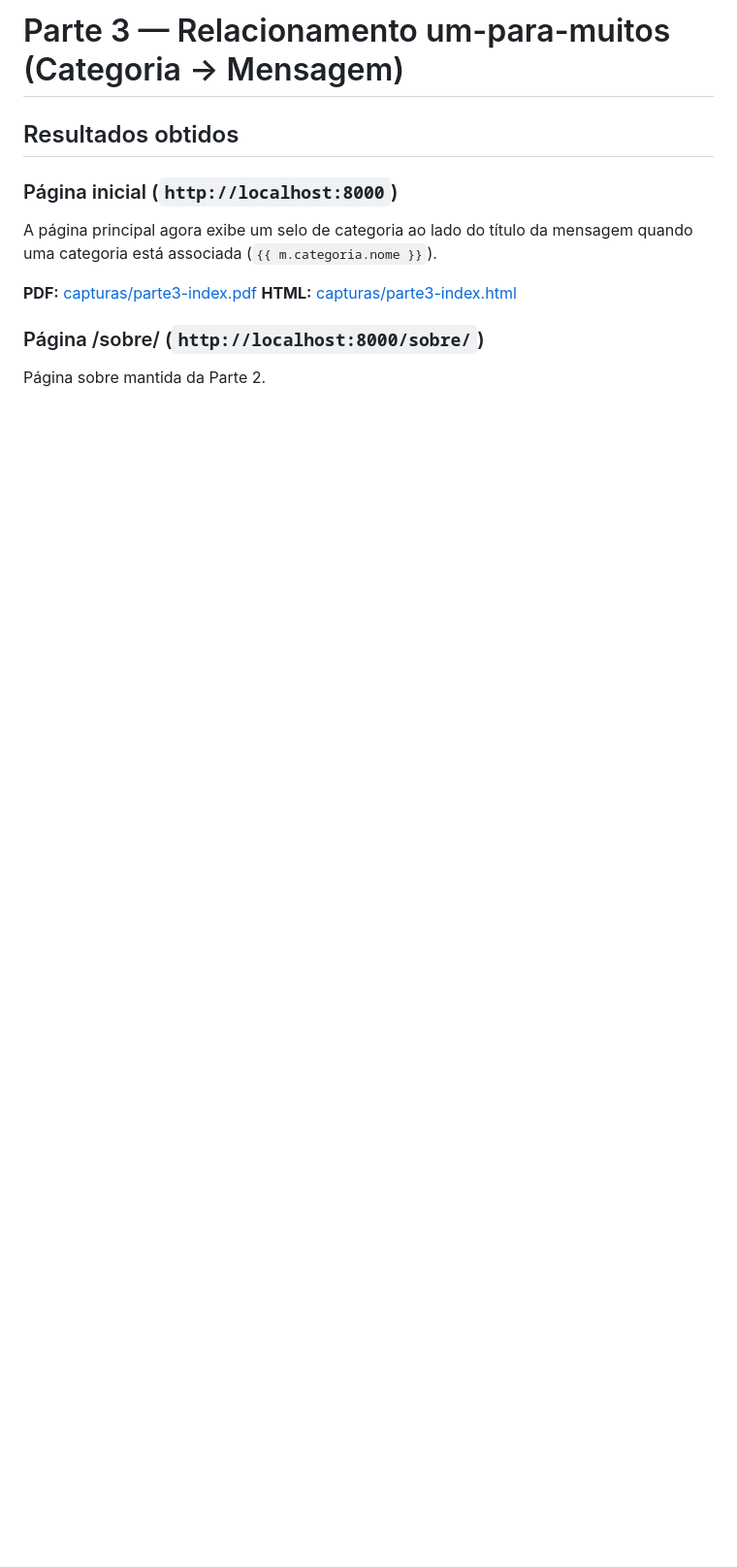
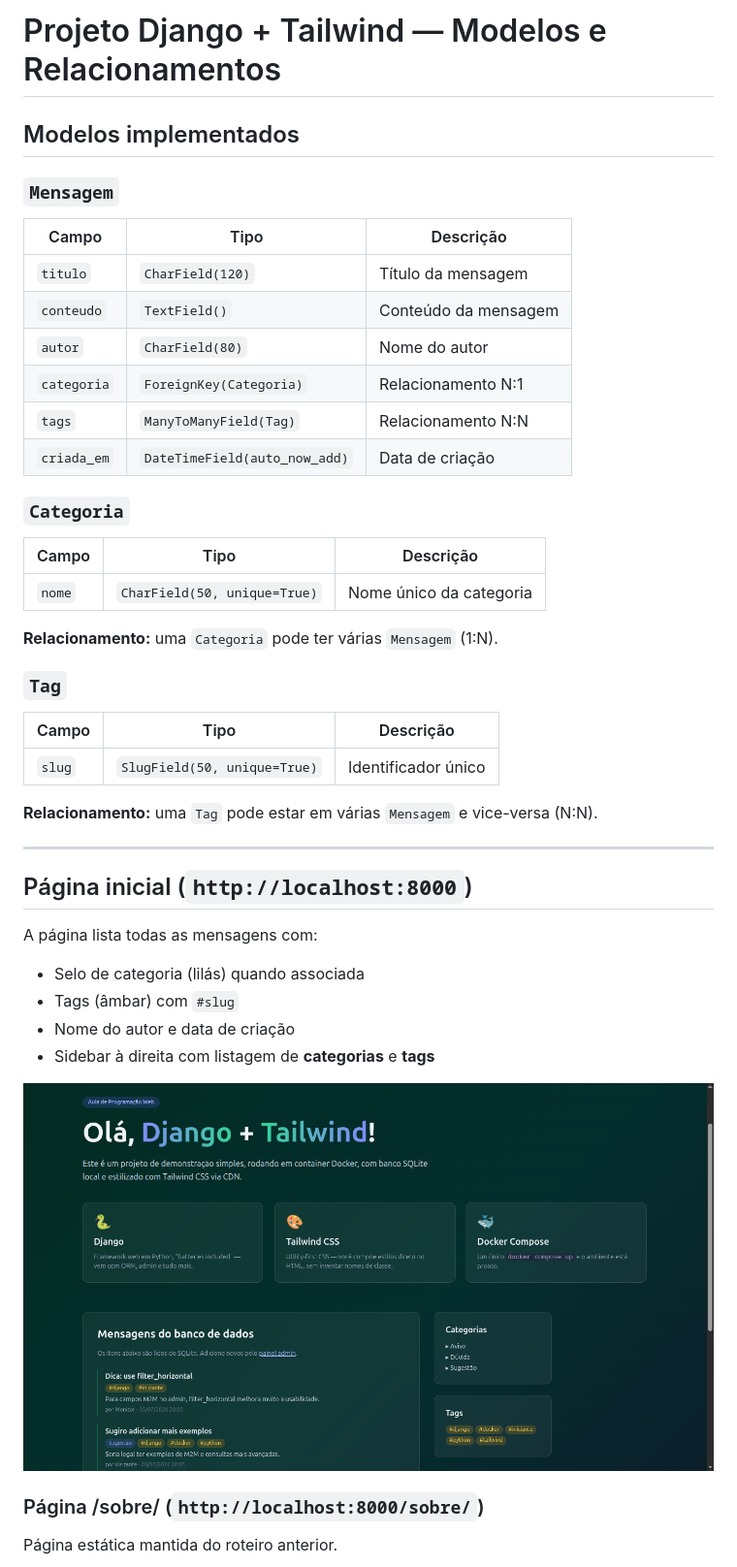
Before and after one commit to Gruner19/Site-com-Django-Tailwind-Docker, a Markdown page: README.md, the part around one of its changes. Shown at 97% size. Rendered like a GitHub page; pictures changed too: capturas/parte3-index.png (added); blank space fills up the shorter version.

```diff
--- a/README.md
+++ b/README.md
@@ -1,16 +1,48 @@
-# Parte 3 — Relacionamento um-para-muitos (Categoria → Mensagem)
+# Projeto Django + Tailwind — Modelos e Relacionamentos
 
-## Resultados obtidos
+## Modelos implementados
 
-### Página inicial (`http://localhost:8000`)
+### `Mensagem`
 
-A página principal agora exibe um selo de categoria ao lado do título
-da mensagem quando uma categoria está associada (`{{ m.categoria.nome }}`).
+| Campo      | Tipo                          | Descrição                    |
+|------------|-------------------------------|------------------------------|
+| `titulo`   | `CharField(120)`              | Título da mensagem           |
+| `conteudo` | `TextField()`                 | Conteúdo da mensagem         |
+| `autor`    | `CharField(80)`               | Nome do autor                |
+| `categoria`| `ForeignKey(Categoria)`       | Relacionamento N:1           |
+| `tags`     | `ManyToManyField(Tag)`        | Relacionamento N:N           |
+| `criada_em`| `DateTimeField(auto_now_add)` | Data de criação              |
 
-**PDF:** [capturas/parte3-index.pdf](capturas/parte3-index.pdf)
-**HTML:** [capturas/parte3-index.html](capturas/parte3-index.html)
+### `Categoria`
+
+| Campo  | Tipo                       | Descrição               |
+|--------|----------------------------|-------------------------|
+| `nome` | `CharField(50, unique=True)` | Nome único da categoria |
+
+**Relacionamento:** uma `Categoria` pode ter várias `Mensagem` (1:N).
+
+### `Tag`
+
+| Campo  | Tipo                       | Descrição          |
+|--------|----------------------------|--------------------|
+| `slug` | `SlugField(50, unique=True)` | Identificador único |
+
+**Relacionamento:** uma `Tag` pode estar em várias `Mensagem` e vice-versa (N:N).
+
+---
+
+## Página inicial (`http://localhost:8000`)
+
+A página lista todas as mensagens com:
+- Selo de categoria (lilás) quando associada
+- Tags (âmbar) com `#slug`
+- Nome do autor e data de criação
+- Sidebar à direita com listagem de **categorias** e **tags**
+
+
+![Página inicial](capturas/parte3-index.png)
 
 ### Página /sobre/ (`http://localhost:8000/sobre/`)
 
-Página sobre mantida da Parte 2.
+Página estática mantida do roteiro anterior.
 
```
Also changed, not shown: other parts of README.md (+20 -14 lines), capturas/parte3-admin.png (added), capturas/parte3-sobre.png (added), 11 other files.
